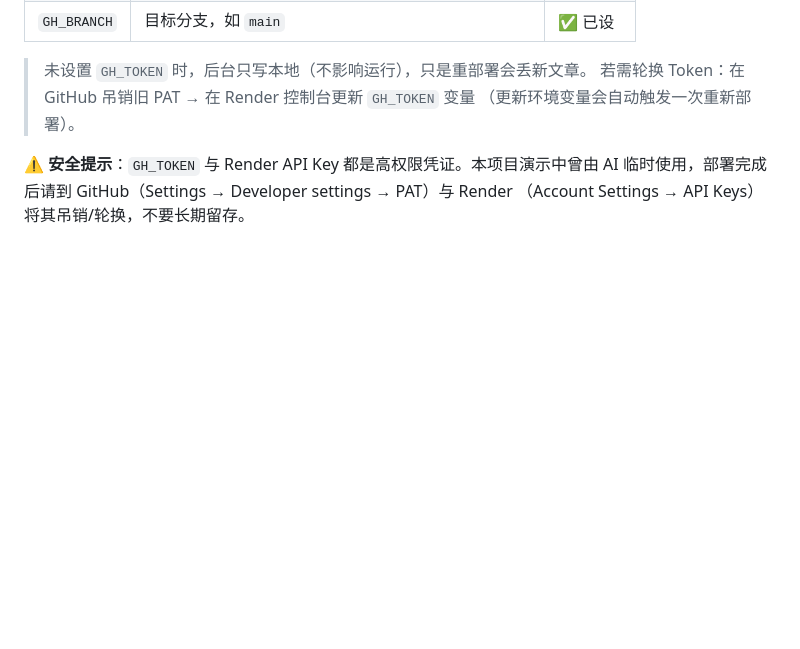
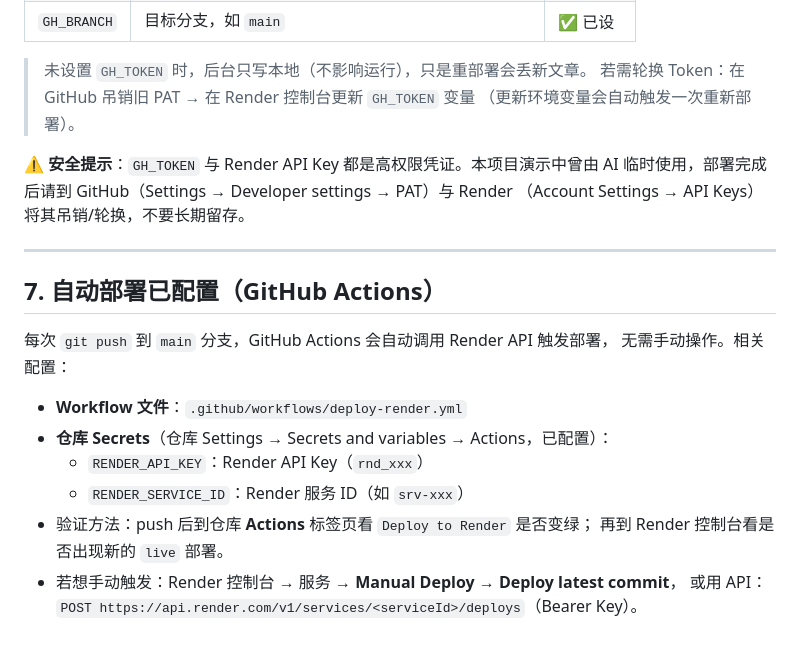
Before and after one commit to linquanxi809-tech/lin-quan-xi-blog, a Markdown page: DEPLOY.md, the part around the change. Rendered like a GitHub page; blank space fills up the shorter version.

Commit message:
docs: 新增第 7 节记录 GitHub Actions 自动部署 Secrets 配置

```diff
--- a/DEPLOY.md
+++ b/DEPLOY.md
@@ -134,3 +134,19 @@ services:
 ⚠️ **安全提示**：`GH_TOKEN` 与 Render API Key 都是高权限凭证。本项目演示中曾由 AI
 临时使用，部署完成后请到 GitHub（Settings → Developer settings → PAT）与 Render
 （Account Settings → API Keys）将其吊销/轮换，不要长期留存。
+
+---
+
+## 7. 自动部署已配置（GitHub Actions）
+
+每次 `git push` 到 `main` 分支，GitHub Actions 会自动调用 Render API 触发部署，
+无需手动操作。相关配置：
+
+- **Workflow 文件**：`.github/workflows/deploy-render.yml`
+- **仓库 Secrets**（仓库 Settings → Secrets and variables → Actions，已配置）：
+  - `RENDER_API_KEY`：Render API Key（`rnd_xxx`）
+  - `RENDER_SERVICE_ID`：Render 服务 ID（如 `srv-xxx`）
+- 验证方法：push 后到仓库 **Actions** 标签页看 `Deploy to Render` 是否变绿；
+  再到 Render 控制台看是否出现新的 `live` 部署。
+- 若想手动触发：Render 控制台 → 服务 → **Manual Deploy → Deploy latest commit**，
+  或用 API：`POST https://api.render.com/v1/services/<serviceId>/deploys`（Bearer Key）。
```
